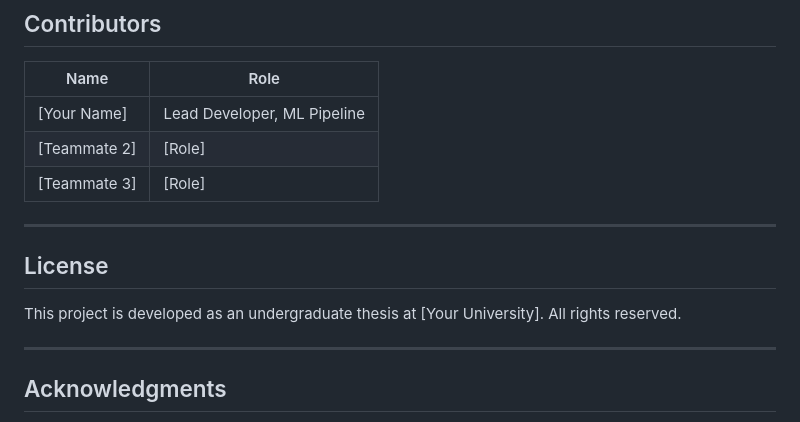
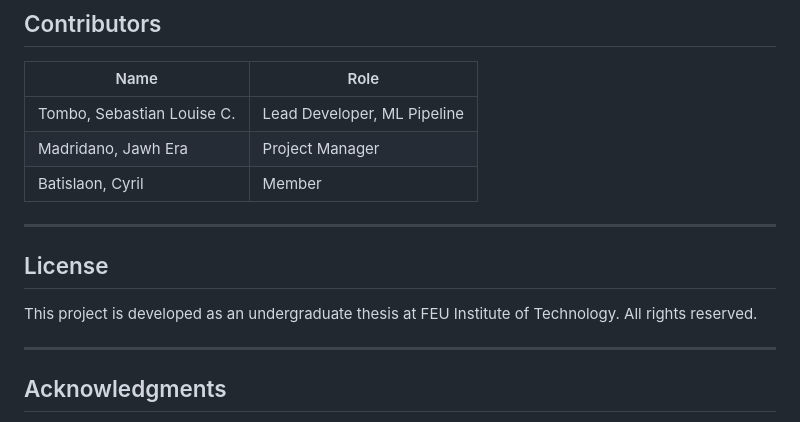
Before and after one commit to Slouise0312/BloodLink, a Markdown page: README.md, the part around the change. GitHub-like rendering.

```diff
--- a/README.md
+++ b/README.md
@@ -155,15 +155,15 @@ BloodLink/
 
 | Name | Role |
 |---|---|
-| [Your Name] | Lead Developer, ML Pipeline |
-| [Teammate 2] | [Role] |
-| [Teammate 3] | [Role] |
+| Tombo, Sebastian Louise C. | Lead Developer, ML Pipeline |
+| Madridano, Jawh Era | Project Manager |
+| Batislaon, Cyril | Member |
 
 ---
 
 ## License
 
-This project is developed as an undergraduate thesis at [Your University]. All rights reserved.
+This project is developed as an undergraduate thesis at FEU Institute of Technology. All rights reserved.
 
 ---
 
```
